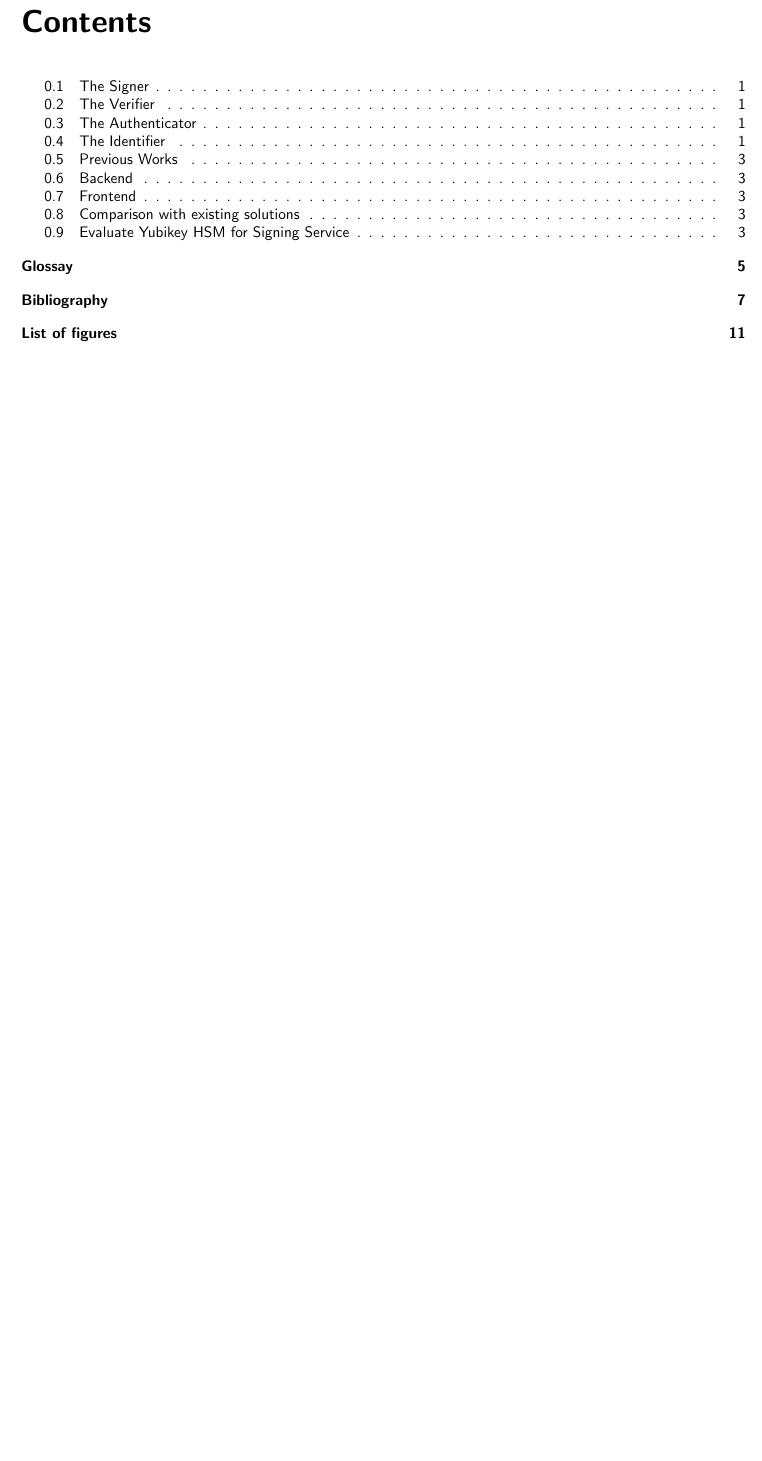
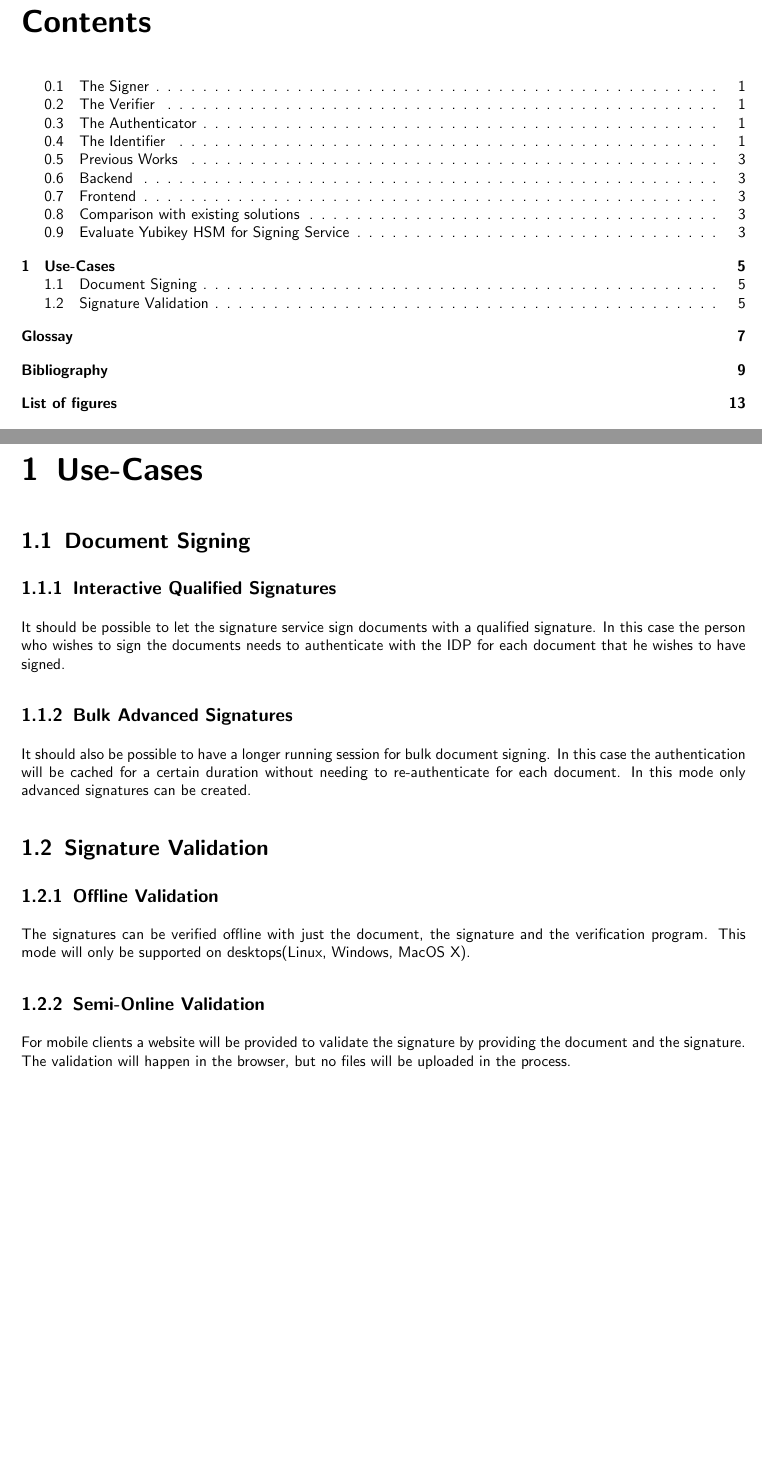
Before and after one commit to izolight/thesis, a LaTeX thesis (doc/pflichtenheft/documentation.tex, which reads doc/pflichtenheft/chapters/usecases.tex): part of page 3 of 20 before the commit and two parts of pages 3 and 9 of 22 after it, the two joined at a grey line, cut so that both start at the same text, the shorter picture padded with empty space. Compiled offline with pdfLaTeX.

Commit message:
add use cases

```diff
--- /dev/null
+++ b/doc/pflichtenheft/chapters/usecases.tex
@@ -0,0 +1,23 @@
+\chapter{Use-Cases}
+\label{ch:usecases}
+
+\section{Document Signing}
+
+\subsection{Interactive Qualified Signatures}
+It should be possible to let the signature service sign documents with a qualified signature.
+In this case the person who wishes to sign the documents needs to authenticate with the IDP for each document that he wishes to have signed.
+
+\subsection{Bulk Advanced Signatures}
+It should also be possible to have a longer running session for bulk document signing.
+In this case the authentication will be cached for a certain duration without needing to re-authenticate for each document.
+In this mode only advanced signatures can be created.
+
+\section{Signature Validation}
+
+\subsection{Offline Validation}
+The signatures can be verified offline with just the document, the signature and the verification program.
+This mode will only be supported on desktops(Linux, Windows, MacOS X).
+
+\subsection{Semi-Online Validation}
+For mobile clients a website will be provided to validate the signature by providing the document and the signature.
+The validation will happen in the browser, but no files will be uploaded in the process.
```
Also changed, not shown: doc/pflichtenheft/documentation.tex (+1 -0 lines).
